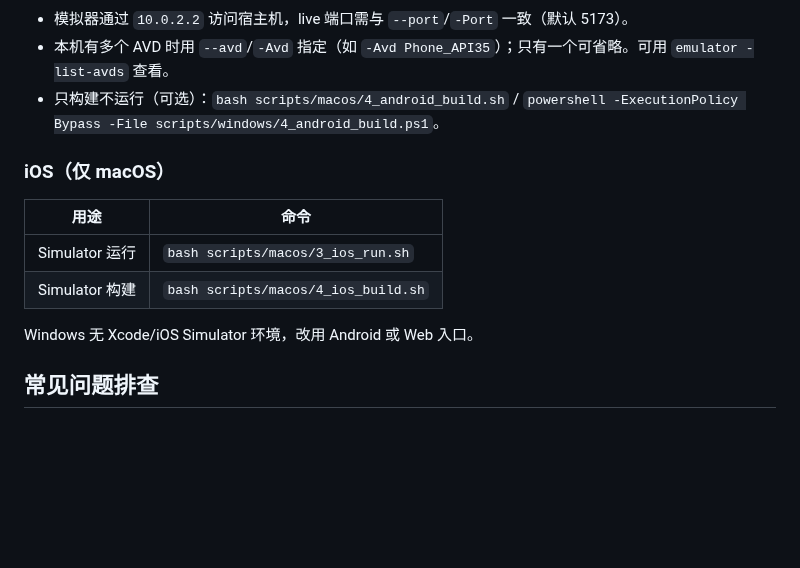
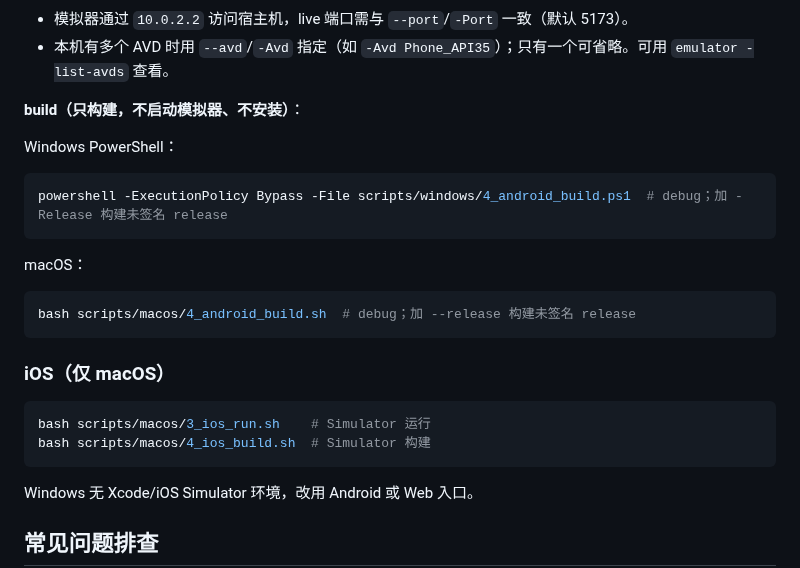
Before and after one commit to tea4go/claude-mobile-remote, a Markdown page: README.md, the part around one of its changes. Rendered like a GitHub page; blank space fills up the shorter version.

````diff
--- a/README.md
+++ b/README.md
@@ -94,14 +140,27 @@ bash scripts/macos/3_android_run.sh --live # Windows: powershell -ExecutionPolic
 
 - 模拟器通过 `10.0.2.2` 访问宿主机，live 端口需与 `--port`/`-Port` 一致（默认 5173）。
 - 本机有多个 AVD 时用 `--avd`/`-Avd` 指定（如 `-Avd Phone_API35`）；只有一个可省略。可用 `emulator -list-avds` 查看。
-- 只构建不运行（可选）：`bash scripts/macos/4_android_build.sh` / `powershell -ExecutionPolicy Bypass -File scripts/windows/4_android_build.ps1`。
+
+**build（只构建，不启动模拟器、不安装）**：
+
+Windows PowerShell：
+
+```powershell
+powershell -ExecutionPolicy Bypass -File scripts/windows/4_android_build.ps1  # debug；加 -Release 构建未签名 release
+```
+
+macOS：
+
+```bash
+bash scripts/macos/4_android_build.sh  # debug；加 --release 构建未签名 release
+```
 
 ### iOS（仅 macOS）
 
-| 用途 | 命令 |
-| --- | --- |
-| Simulator 运行 | `bash scripts/macos/3_ios_run.sh` |
-| Simulator 构建 | `bash scripts/macos/4_ios_build.sh` |
+```bash
+bash scripts/macos/3_ios_run.sh    # Simulator 运行
+bash scripts/macos/4_ios_build.sh  # Simulator 构建
+```
 
 Windows 无 Xcode/iOS Simulator 环境，改用 Android 或 Web 入口。
 
````
Also changed, not shown: other parts of README.md (+74 -28 lines), docs/images/pair_token.png (added).
